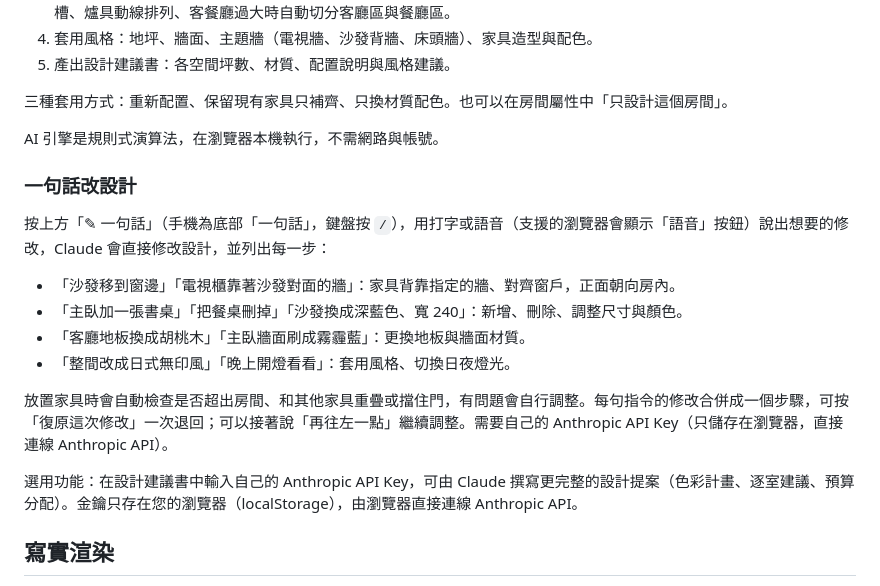
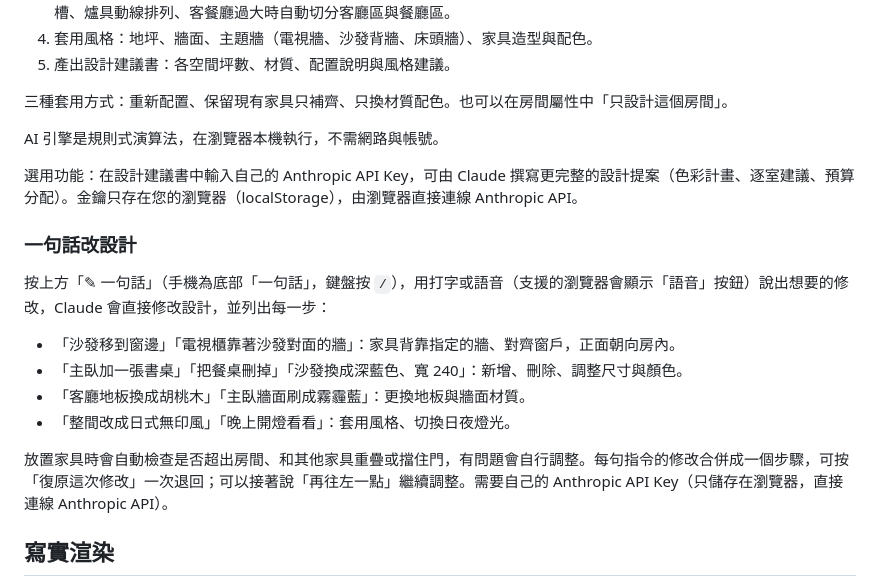
Before and after one commit to chenyu0502/Interior_Decoration, a Markdown page: README.md, the part around the change. GitHub-like rendering.

Commit message:
README：一句話改設計段落移到設計提案說明之後
Co-Authored-By: Claude Opus 5.5 <noreply@anthropic.com>
Claude-Session: https://claude.ai/code/session_01E6SPFTpZDAnL4nzbgqViBJ

```diff
--- a/README.md
+++ b/README.md
@@ -65,6 +65,8 @@ AI 自動設計流程：
 
 AI 引擎是規則式演算法，在瀏覽器本機執行，不需網路與帳號。
 
+選用功能：在設計建議書中輸入自己的 Anthropic API Key，可由 Claude 撰寫更完整的設計提案（色彩計畫、逐室建議、預算分配）。金鑰只存在您的瀏覽器（localStorage），由瀏覽器直接連線 Anthropic API。
+
 ### 一句話改設計
 
 按上方「✎ 一句話」（手機為底部「一句話」，鍵盤按 `/`），用打字或語音（支援的瀏覽器會顯示「語音」按鈕）說出想要的修改，Claude 會直接修改設計，並列出每一步：
@@ -75,8 +77,6 @@ AI 引擎是規則式演算法，在瀏覽器本機執行，不需網路與帳
 - 「整間改成日式無印風」「晚上開燈看看」：套用風格、切換日夜燈光。
 
 放置家具時會自動檢查是否超出房間、和其他家具重疊或擋住門，有問題會自行調整。每句指令的修改合併成一個步驟，可按「復原這次修改」一次退回；可以接著說「再往左一點」繼續調整。需要自己的 Anthropic API Key（只儲存在瀏覽器，直接連線 Anthropic API）。
-
-選用功能：在設計建議書中輸入自己的 Anthropic API Key，可由 Claude 撰寫更完整的設計提案（色彩計畫、逐室建議、預算分配）。金鑰只存在您的瀏覽器（localStorage），由瀏覽器直接連線 Anthropic API。
 
 ## 寫實渲染
 
```
